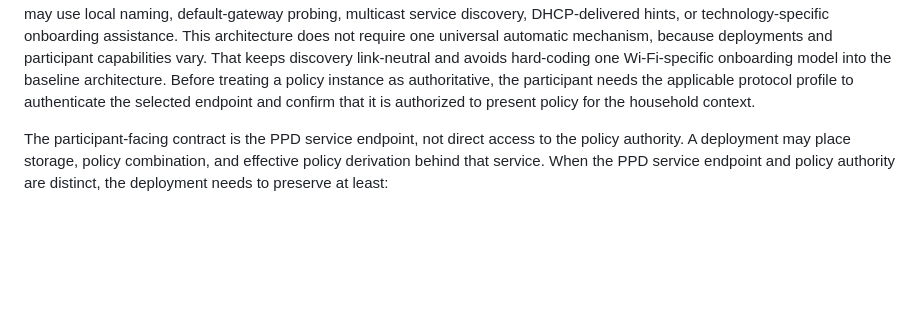
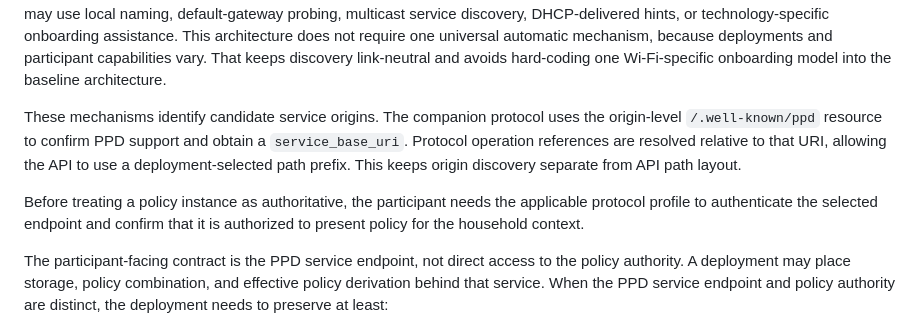
Before and after one commit to drspangle/draft-dsmullen-ppd-architecture, a Markdown page: draft-dsmullen-ppd-architecture.md, the part around the change. Rendered like a GitHub page; blank space fills up the shorter version.

```diff
--- a/draft-dsmullen-ppd-architecture.md
+++ b/draft-dsmullen-ppd-architecture.md
@@ -348,6 +348,14 @@ This architecture does not require one universal automatic mechanism, because
 deployments and participant capabilities vary.
 That keeps discovery link-neutral and avoids hard-coding one Wi-Fi-specific
 onboarding model into the baseline architecture.
+
+These mechanisms identify candidate service origins. The companion protocol
+uses the origin-level `/.well-known/ppd` resource to confirm PPD support and
+obtain a `service_base_uri`.
+Protocol operation references are resolved relative to that URI, allowing the
+API to use a deployment-selected path prefix. This keeps origin discovery
+separate from API path layout.
+
 Before treating a policy instance as authoritative, the participant needs the
 applicable protocol profile to authenticate the selected endpoint and confirm
 that it is authorized to present policy for the household context.
```
Also changed, not shown: internal-notes/demo-followups.md (+18 -9 lines).
